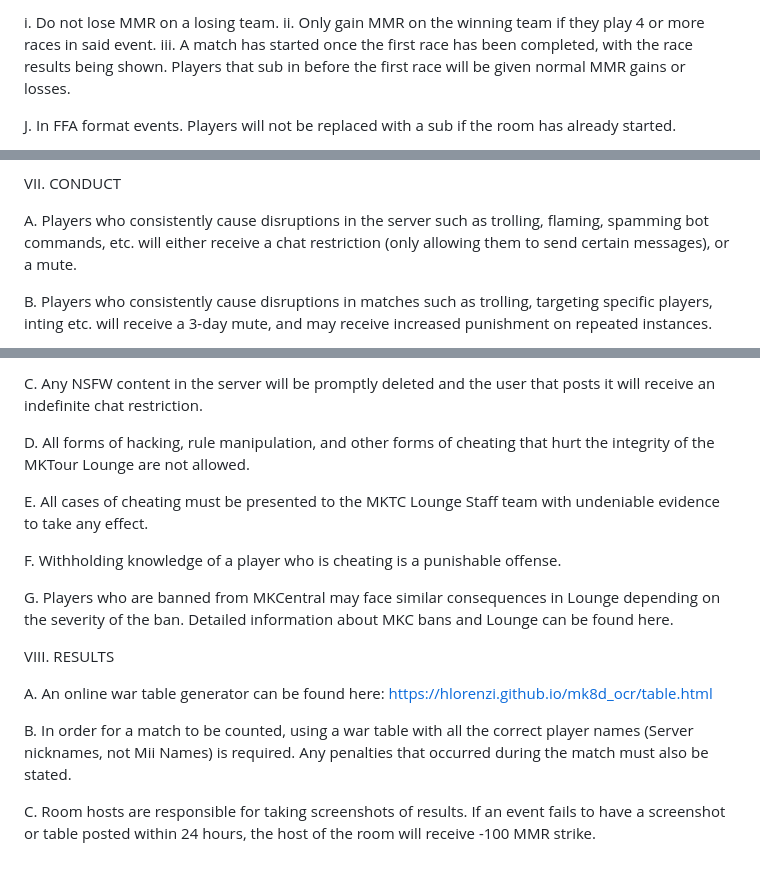
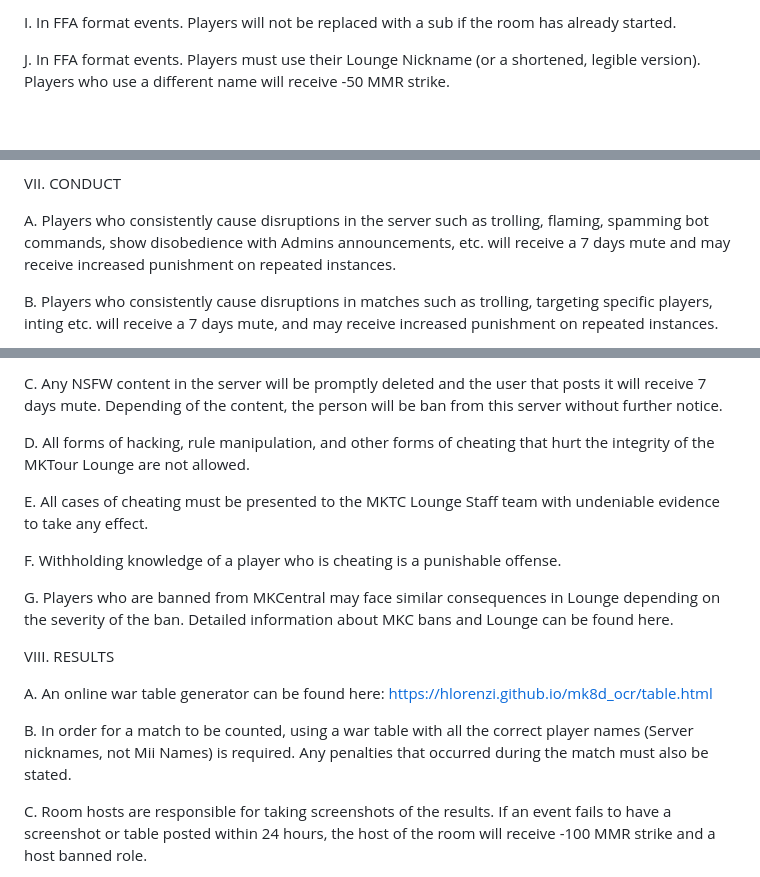
Before and after one commit to MKTCLounge/MKTCLounge.github.io, a Markdown page: index.md, 3 parts joined by grey strips. GitHub-like rendering; blank space fills up the shorter version.

```diff
--- a/index.md
+++ b/index.md
@@ -102,5 +131,5 @@ I. Players who sub in a match that has already started:
 
-i. Do not lose MMR on a losing team. ii. Only gain MMR on the winning team if they play 4 or more races in said event. iii. A match has started once the first race has been completed, with the race results being shown. Players that sub in before the first race will be given normal MMR gains or losses.
+I. In FFA format events. Players will not be replaced with a sub if the room has already started.
 
-J. In FFA format events. Players will not be replaced with a sub if the room has already started.
+J. In FFA format events. Players must use their Lounge Nickname (or a shortened, legible version). Players who use a different name will receive -50 MMR strike.
 
@@ -162,7 +207,7 @@ iii. 3rd offense: 21 day mute.
 
 VII. CONDUCT
 
-A. Players who consistently cause disruptions in the server such as trolling, flaming, spamming bot commands, etc. will either receive a chat restriction (only allowing them to send certain messages), or a mute.
+A. Players who consistently cause disruptions in the server such as trolling, flaming, spamming bot commands, show disobedience with Admins announcements, etc. will receive a 7 days mute and may receive increased punishment on repeated instances.
 
-B. Players who consistently cause disruptions in matches such as trolling, targeting specific players, inting etc. will receive a 3-day mute, and may receive increased punishment on repeated instances.
+B. Players who consistently cause disruptions in matches such as trolling, targeting specific players, inting etc. will receive a 7 days mute, and may receive increased punishment on repeated instances.
 
@@ -170,5 +215,5 @@ i. It will not be considered trolling by allowing all drivers to be used with th
 
-C. Any NSFW content in the server will be promptly deleted and the user that posts it will receive an indefinite chat restriction.
+C. Any NSFW content in the server will be promptly deleted and the user that posts it will receive 7 days mute. Depending of the content, the person will be ban from this server without further notice.
 
 D. All forms of hacking, rule manipulation, and other forms of cheating that hurt the integrity of the MKTour Lounge are not allowed.
 
@@ -178,11 +223,13 @@ F. Withholding knowledge of a player who is cheating is a punishable offense.
 
 G. Players who are banned from MKCentral may face similar consequences in Lounge depending on the severity of the ban. Detailed information about MKC bans and Lounge can be found here.
 
+
 VIII. RESULTS
 
-A. An online war table generator can be found here: https://hlorenzi.github.io/mk8d_ocr/table.html
+A. An online war table generator can be found here:
+https://hlorenzi.github.io/mk8d_ocr/table.html
 
 B. In order for a match to be counted, using a war table with all the correct player names (Server nicknames, not Mii Names) is required. Any penalties that occurred during the match must also be stated.
 
-C. Room hosts are responsible for taking screenshots of results. If an event fails to have a screenshot or table posted within 24 hours, the host of the room will receive -100 MMR strike.
+C. Room hosts are responsible for taking screenshots of the results. If an event fails to have a screenshot or table posted within 24 hours, the host of the room will receive -100 MMR strike and a host banned role.
 
```
Also changed, not shown: other parts of index.md (+113 -56 lines).
